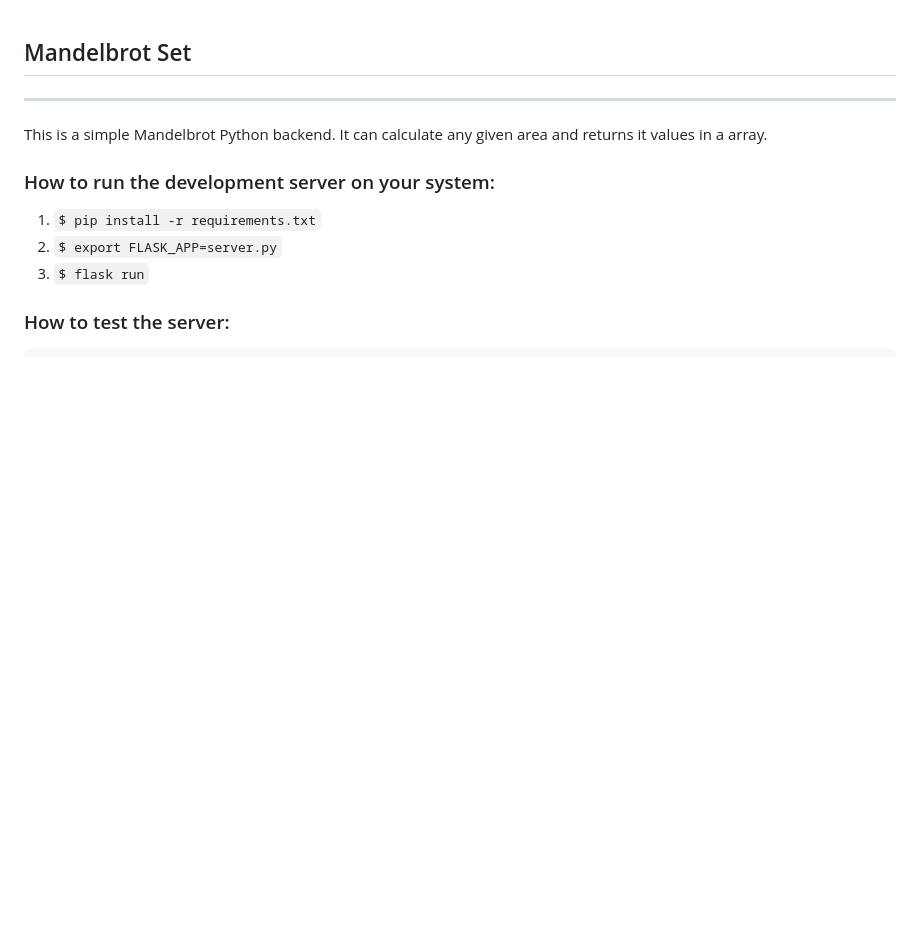
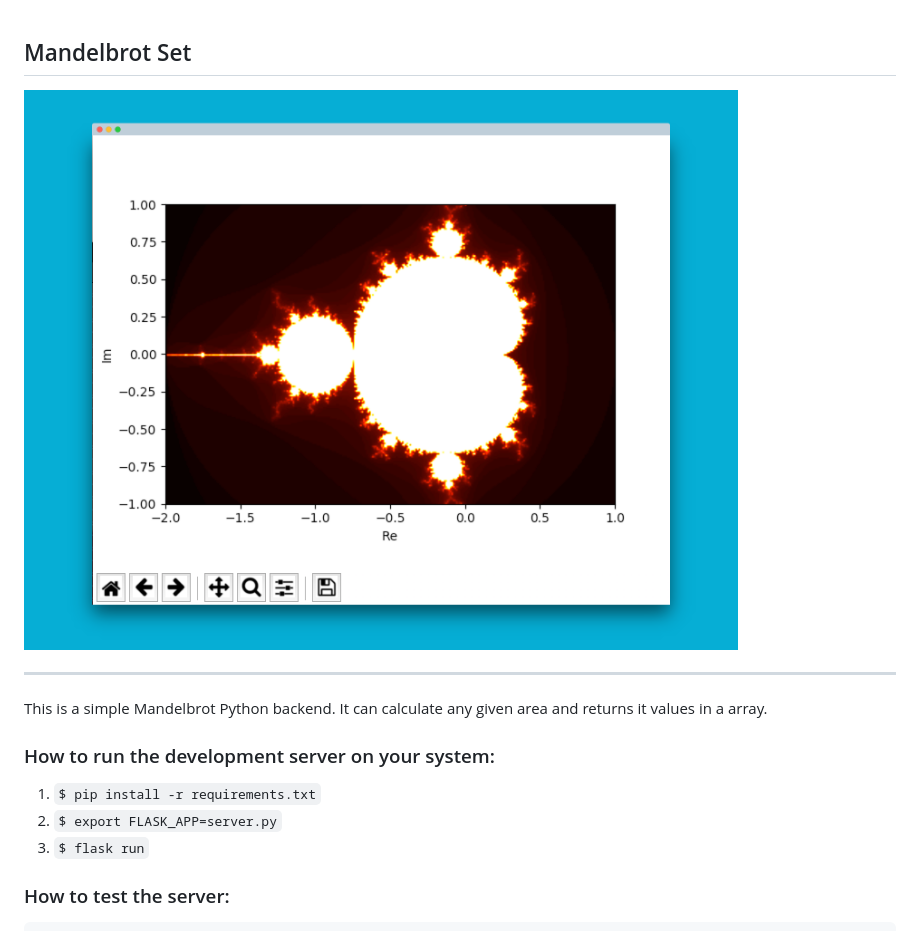
Before and after one commit to paulbellmann/mandelbrot, a Markdown page: README.md, the part around the change. Rendered like a GitHub page; pictures changed too: screenshot.png (added); blank space fills up the shorter version.

Commit message:
screenshot

```diff
--- a/README.md
+++ b/README.md
@@ -1,4 +1,6 @@
 ## Mandelbrot Set
+
+![screenshot](./screenshot.png)
 
 ---
 
```
